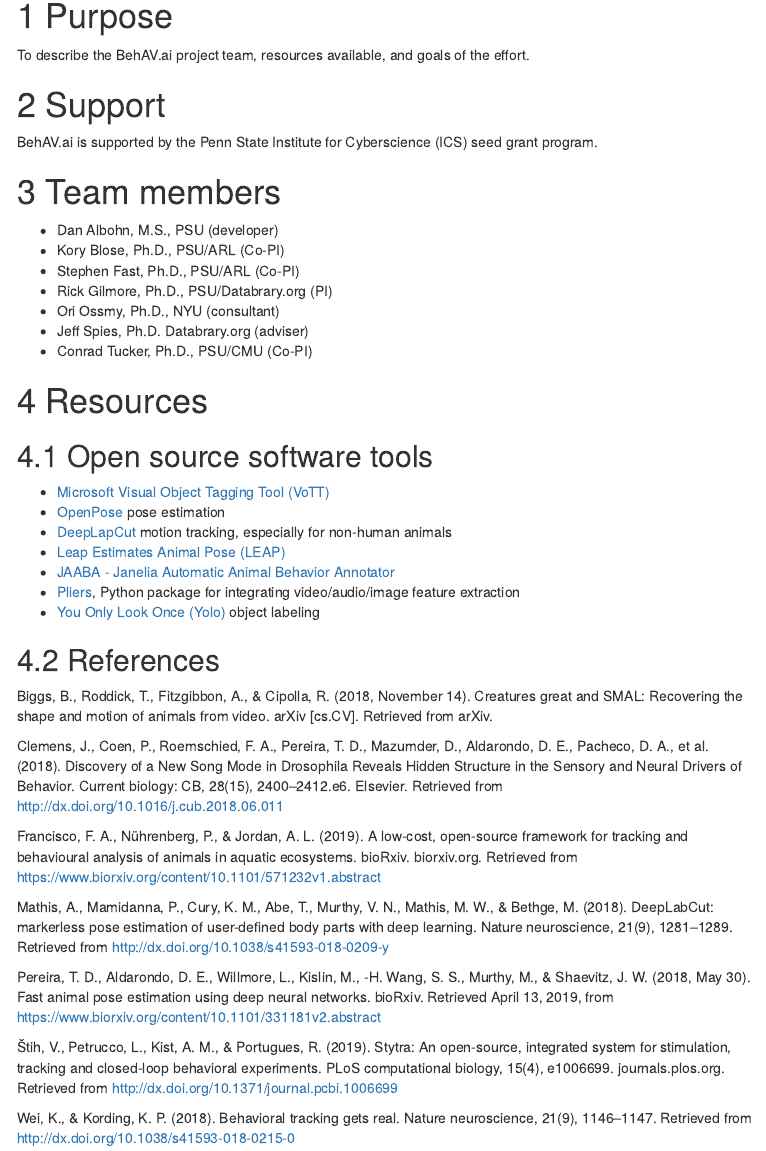
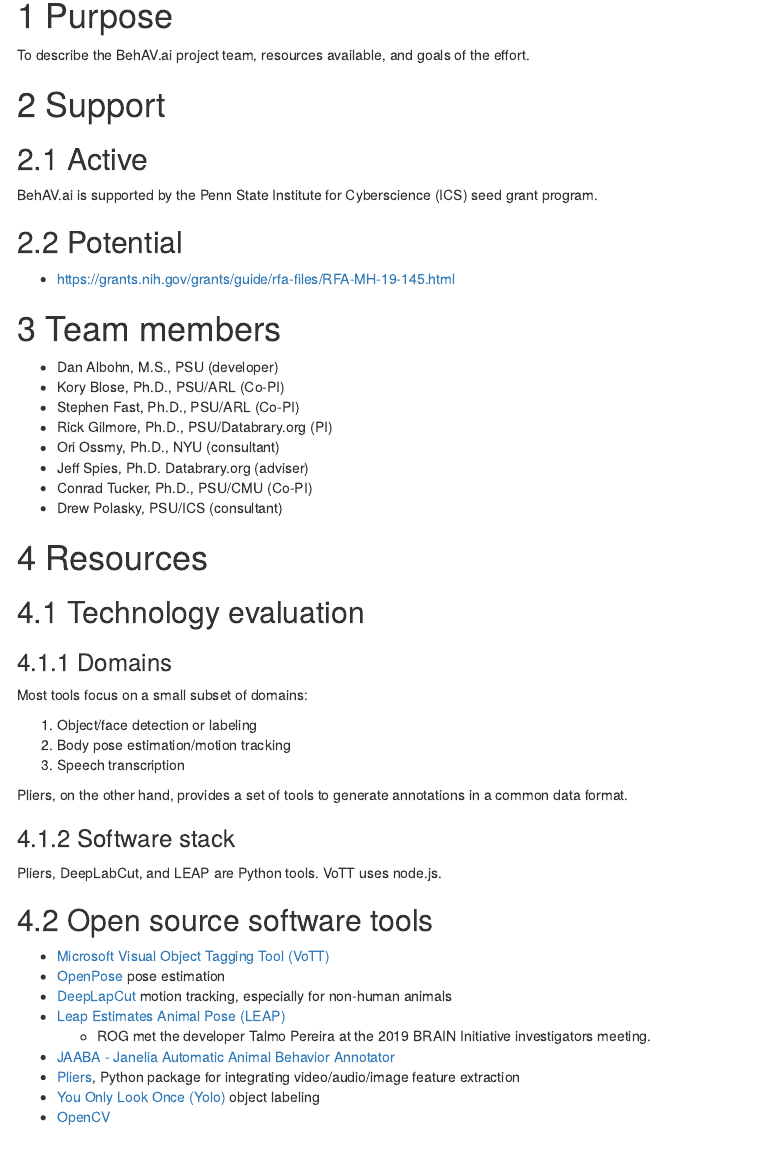
Before and after one commit to behav/project-mgmt, an R Markdown document (overview.Rmd): the page in a window 1100 px wide, from 150 px down. The pictures show the output file overview.html that the author committed with the source, opened offline; library style sheets and scripts come from the installed R packages; menus at the side of the page are left out.

Commit message:
Add info to Overview

```diff
--- a/overview.Rmd
+++ b/overview.Rmd
@@ -22,7 +22,13 @@
 
 # Support
 
+## Active
+
 BehAV.ai is supported by the Penn State Institute for Cyberscience (ICS) seed grant program.
+
+## Potential
+
+- <https://grants.nih.gov/grants/guide/rfa-files/RFA-MH-19-145.html>
 
 # Team members
 
@@ -33,8 +39,25 @@
 - Ori Ossmy, Ph.D., NYU (consultant)
 - Jeff Spies, Ph.D. Databrary.org (adviser)
 - Conrad Tucker, Ph.D., PSU/CMU (Co-PI)
+- Drew Polasky, PSU/ICS (consultant)
 
 # Resources
+
+## Technology evaluation
+
+### Domains
+
+Most tools focus on a small subset of domains:
+
+1. Object/face detection or labeling
+2. Body pose estimation/motion tracking
+3. Speech transcription
+
+Pliers, on the other hand, provides a set of tools to generate annotations in a common data format.
+
+### Software stack
+
+Pliers, DeepLabCut, and LEAP are Python tools. VoTT uses node.js.
 
 ## Open source software tools
 
@@ -42,9 +65,11 @@
 - [OpenPose](https://github.com/CMU-Perceptual-Computing-Lab/openpose) pose estimation
 - [DeepLapCut](https://github.com/AlexEMG/DeepLabCut) motion tracking, especially for non-human animals
 - [Leap Estimates Animal Pose (LEAP)](https://github.com/talmo/leap)
+    - ROG met the developer Talmo Pereira at the 2019 BRAIN Initiative investigators meeting.
 - [JAABA - Janelia Automatic Animal Behavior Annotator](http://jaaba.sourceforge.net/)
 - [Pliers](https://github.com/tyarkoni/pliers), Python package for integrating video/audio/image feature extraction
 - [You Only Look Once (Yolo)](https://pjreddie.com/darknet/yolo/) object labeling
+- [OpenCV](https://opencv.org/)
 
 ## References
 
```
Also changed, not shown: overview.html.
